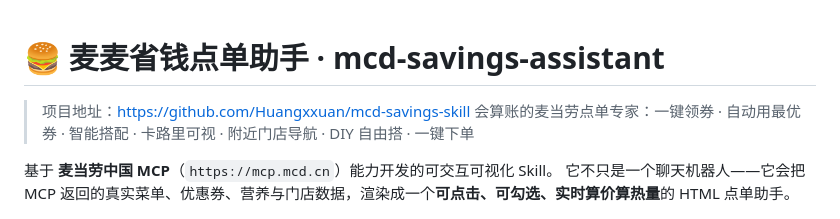
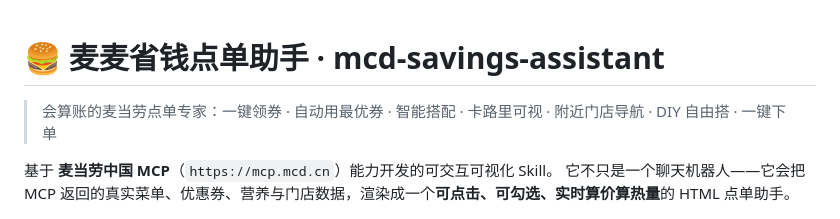
Before and after one commit to Huangxxuan/mcd-savings-skill, a Markdown page: README.md, the part around one of its changes. Drawn GitHub-style.

```diff
--- a/README.md
+++ b/README.md
@@ -1,6 +1,5 @@
 # 🍔 麦麦省钱点单助手 · mcd-savings-assistant
 
-> 项目地址：https://github.com/Huangxxuan/mcd-savings-skill
 > 会算账的麦当劳点单专家：一键领券 · 自动用最优券 · 智能搭配 · 卡路里可视 · 附近门店导航 · DIY 自由搭 · 一键下单
 
 基于 **麦当劳中国 MCP**（`https://mcp.mcd.cn`）能力开发的可交互可视化 Skill。
```
Also changed, not shown: other parts of README.md (+3 -0 lines).
